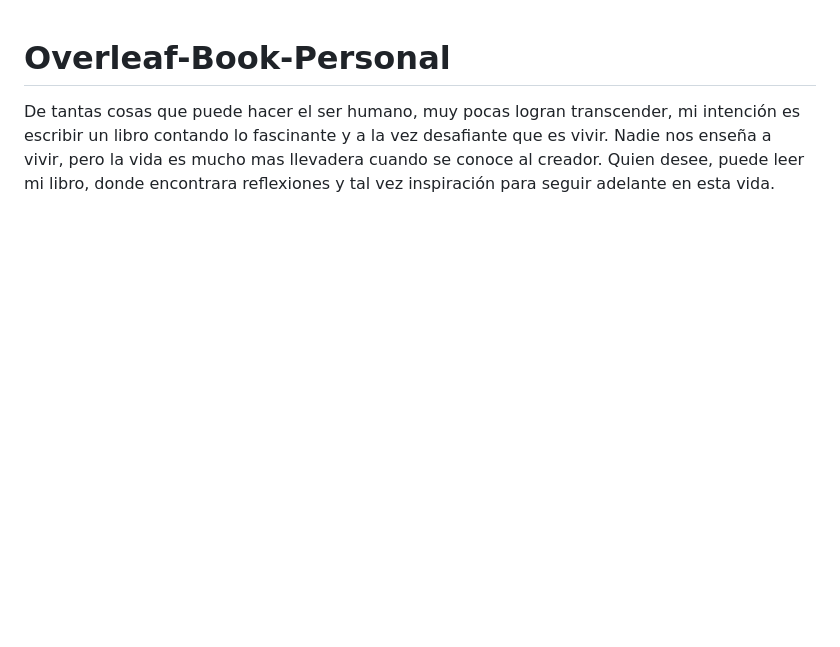
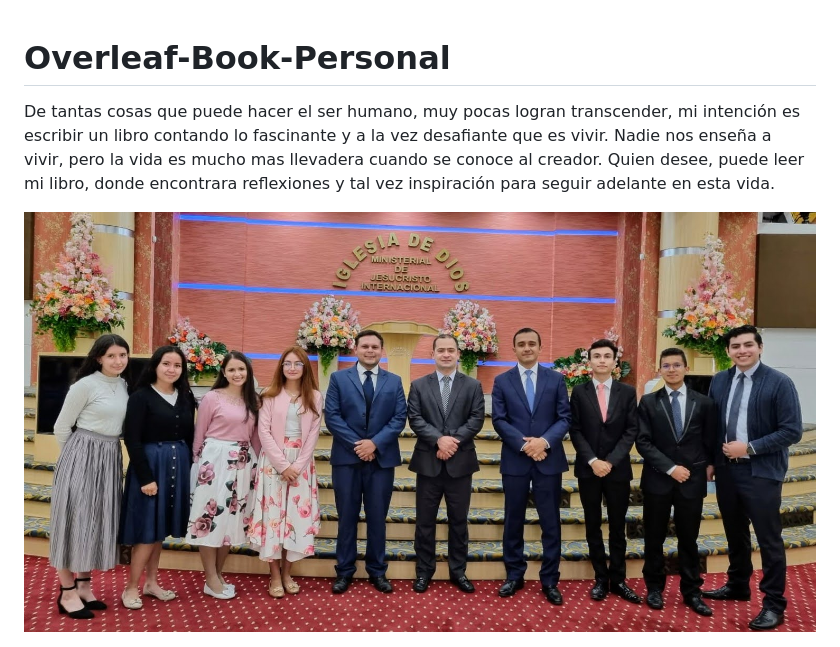
Before and after one commit to CryptoJuanse/Overleaf-Book-Personal, a Markdown page: README.md, the part around the change. Drawn GitHub-style; pictures changed too: img/fondo.jpg (added); blank space fills up the shorter version.

Commit message:
Agregada una imagen al README

```diff
--- a/README.md
+++ b/README.md
@@ -1,2 +1,4 @@
 # Overleaf-Book-Personal
 De tantas cosas que puede hacer el ser humano, muy pocas logran transcender, mi intención es escribir un libro contando lo fascinante y a la vez desafiante que es vivir. Nadie nos enseña a vivir, pero la vida es mucho mas llevadera cuando se conoce al creador. Quien desee, puede leer mi libro, donde encontrara reflexiones y tal vez inspiración para seguir adelante en esta vida.
+
+<img src="img/fondo.jpg" title="Visita a Colina" alt="Visita a Colina">
```
